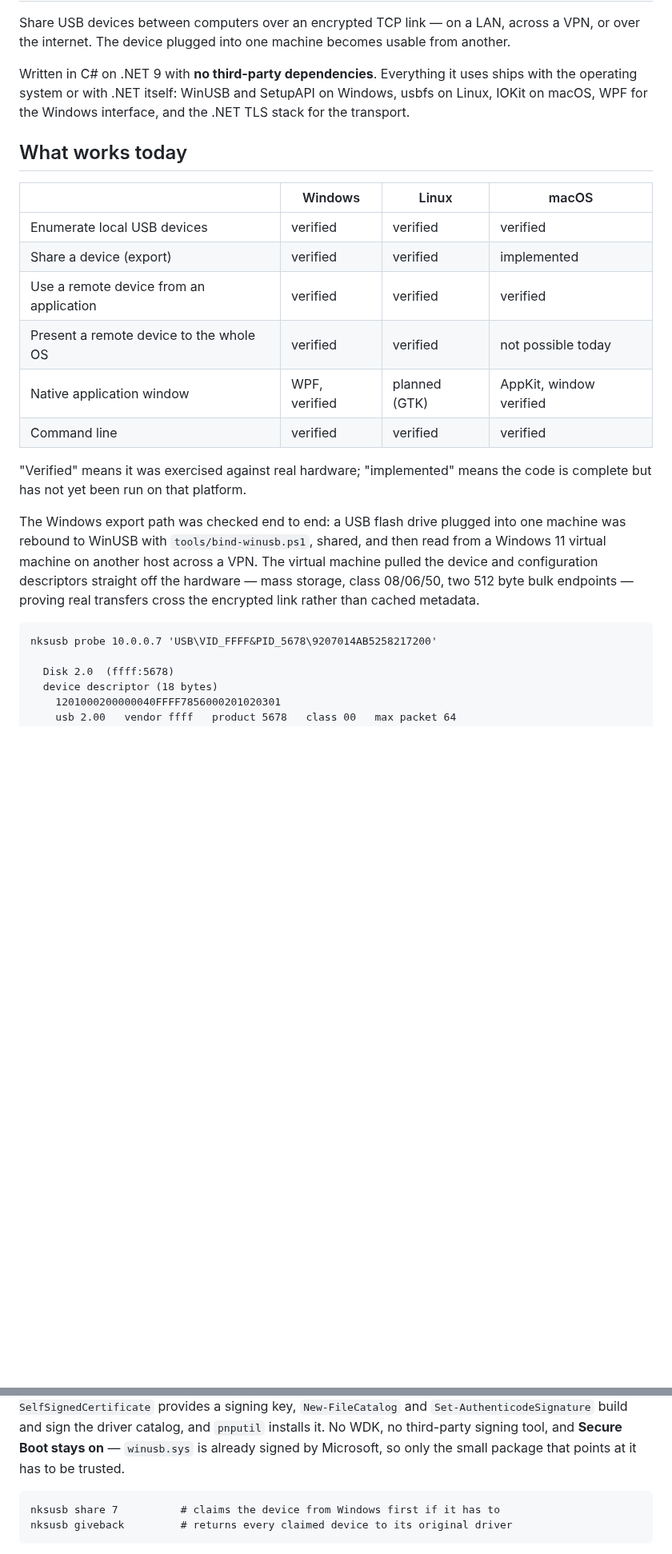
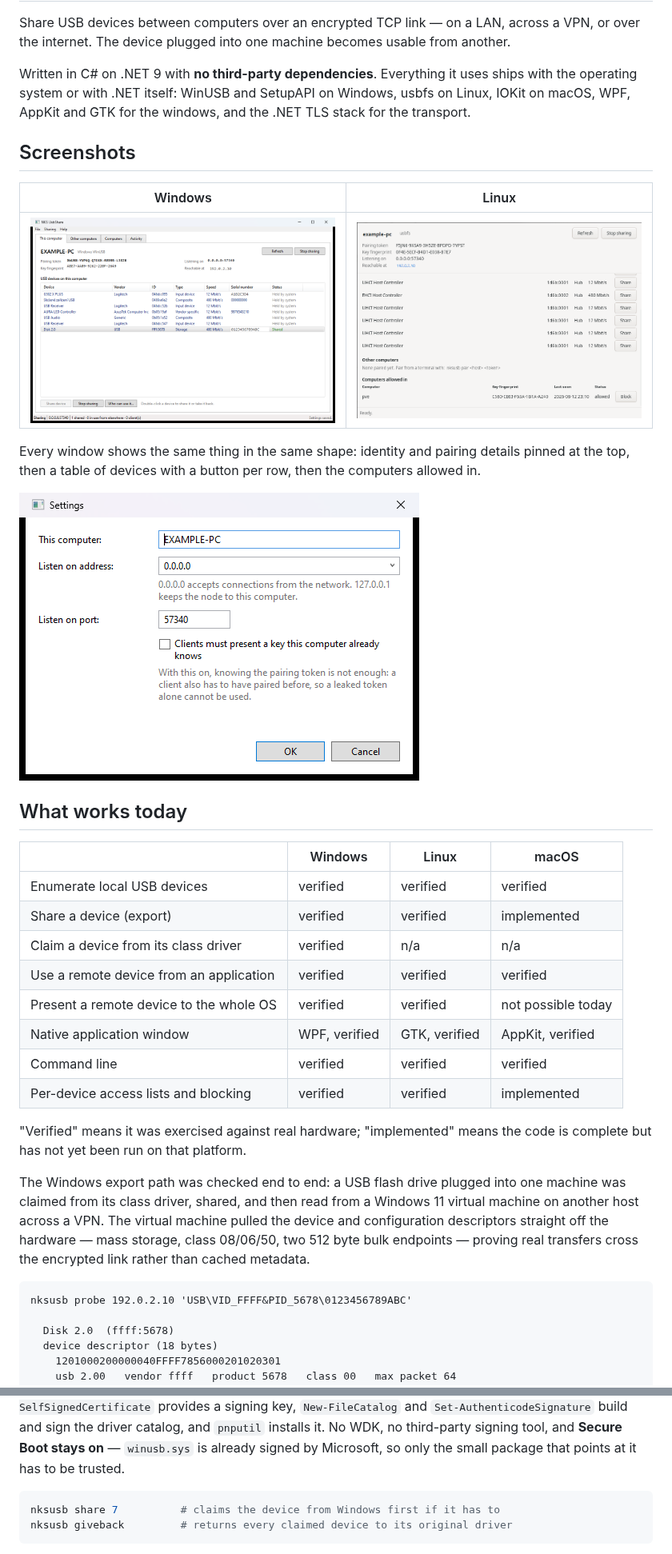
Before and after one commit to nks-hub/nks-usbshare, a Markdown page: README.md, 2 parts joined by grey strips. Shown at 80% size. Drawn GitHub-style; pictures changed too: docs/screenshots/linux.png (added), docs/screenshots/windows-settings.png (added), docs/screenshots/windows.png (added); blank space fills up the shorter version.

Commit message:
docs: NKS Hub readme with screenshots, CI and release workflows

````diff
--- a/README.md
+++ b/README.md
@@ -5,7 +10,18 @@ the internet. The device plugged into one machine becomes usable from another.
 
 Written in C# on .NET 9 with **no third-party dependencies**. Everything it uses ships with the
 operating system or with .NET itself: WinUSB and SetupAPI on Windows, usbfs on Linux, IOKit on
-macOS, WPF for the Windows interface, and the .NET TLS stack for the transport.
+macOS, WPF, AppKit and GTK for the windows, and the .NET TLS stack for the transport.
+
+## Screenshots
+
+| Windows | Linux |
+|---|---|
+| ![Windows](docs/screenshots/windows.png) | ![Linux](docs/screenshots/linux.png) |
+
+Every window shows the same thing in the same shape: identity and pairing details pinned at the
+top, then a table of devices with a button per row, then the computers allowed in.
+
+![Settings](docs/screenshots/windows-settings.png)
 
 ## What works today
 
@@ -13,22 +29,24 @@ macOS, WPF for the Windows interface, and the .NET TLS stack for the transport.
 |---|---|---|---|
 | Enumerate local USB devices | verified | verified | verified |
 | Share a device (export) | verified | verified | implemented |
+| Claim a device from its class driver | verified | n/a | n/a |
 | Use a remote device from an application | verified | verified | verified |
 | Present a remote device to the whole OS | verified | verified | not possible today |
-| Native application window | WPF, verified | planned (GTK) | AppKit, window verified |
+| Native application window | WPF, verified | GTK, verified | AppKit, verified |
 | Command line | verified | verified | verified |
+| Per-device access lists and blocking | verified | verified | implemented |
 
 "Verified" means it was exercised against real hardware; "implemented" means the code is complete
 but has not yet been run on that platform.
 
 The Windows export path was checked end to end: a USB flash drive plugged into one machine was
-rebound to WinUSB with `tools/bind-winusb.ps1`, shared, and then read from a Windows 11 virtual
-machine on another host across a VPN. The virtual machine pulled the device and configuration
-descriptors straight off the hardware — mass storage, class 08/06/50, two 512 byte bulk endpoints
-— proving real transfers cross the encrypted link rather than cached metadata.
+claimed from its class driver, shared, and then read from a Windows 11 virtual machine on another
+host across a VPN. The virtual machine pulled the device and configuration descriptors straight off
+the hardware — mass storage, class 08/06/50, two 512 byte bulk endpoints — proving real transfers
+cross the encrypted link rather than cached metadata.
 
 ```
-nksusb probe 10.0.0.7 'USB\VID_FFFF&PID_5678\9207014AB5258217200'
+nksusb probe 192.0.2.10 'USB\VID_FFFF&PID_5678\0123456789ABC'
 
   Disk 2.0  (ffff:5678)
   device descriptor (18 bytes)
@@ -160,7 +200,7 @@ for administrator approval and then hands it over. Nothing has to be installed f
 no third-party signing tool, and **Secure Boot stays on** — `winusb.sys` is already signed by
 Microsoft, so only the small package that points at it has to be trusted.
 
-```
+```bash
 nksusb share 7          # claims the device from Windows first if it has to
 nksusb giveback         # returns every claimed device to its original driver
 ```
````
Also changed, not shown: other parts of README.md (+138 -78 lines), 2 other files.
